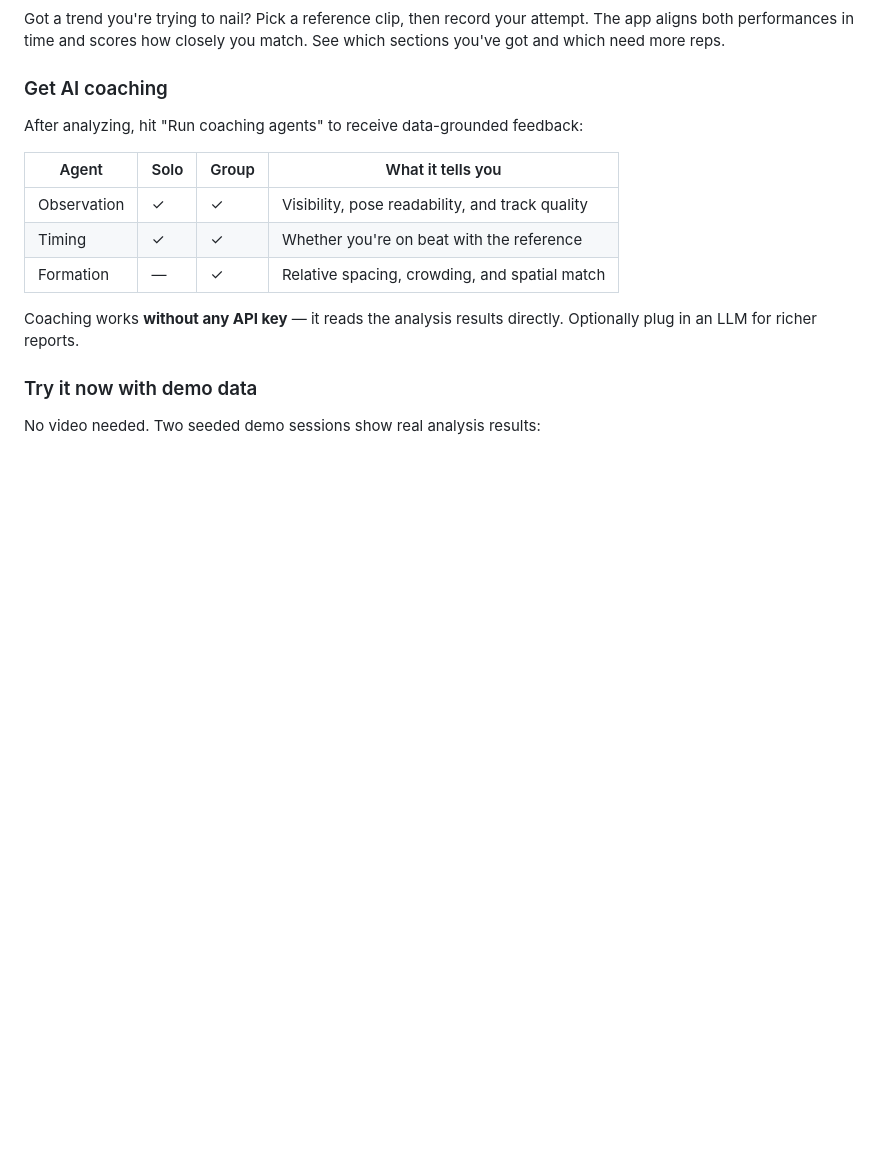
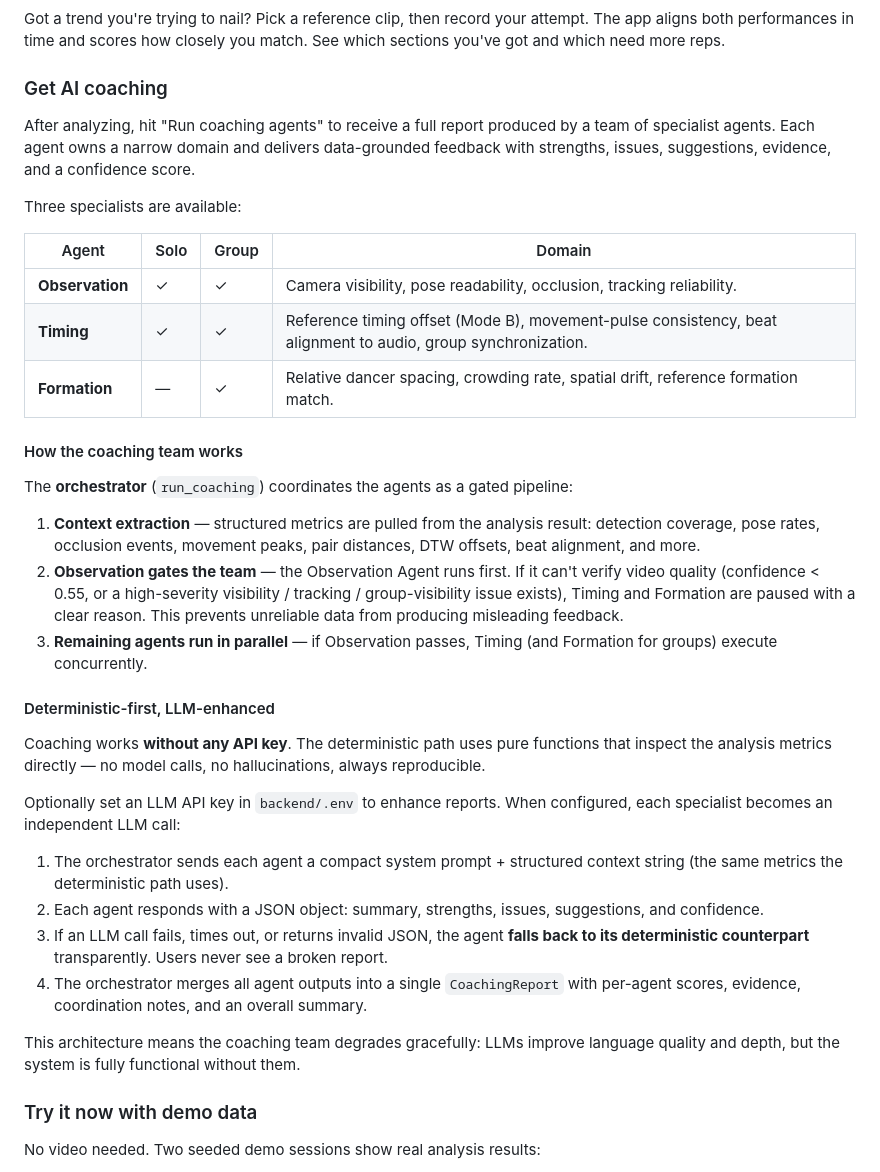
Before and after one commit to Rubyherp/Les-Meilleurs-Expo, a Markdown page: README.md, the part around the change. Rendered like a GitHub page; blank space fills up the shorter version.

Commit message:
docs: restructure README with user-first flow and multi-agent coaching architecture

```diff
--- a/README.md
+++ b/README.md
@@ -18,16 +18,57 @@ attempt. The app aligns both performances in time and scores how closely you
 match. See which sections you've got and which need more reps.
 
 ### Get AI coaching
-After analyzing, hit "Run coaching agents" to receive data-grounded feedback:
 
-| Agent      | Solo | Group | What it tells you |
-|------------|------|-------|-------------------|
-| Observation| ✓    | ✓     | Visibility, pose readability, and track quality |
-| Timing     | ✓    | ✓     | Whether you're on beat with the reference |
-| Formation  | —    | ✓     | Relative spacing, crowding, and spatial match |
+After analyzing, hit "Run coaching agents" to receive a full report produced by
+a team of specialist agents. Each agent owns a narrow domain and delivers
+data-grounded feedback with strengths, issues, suggestions, evidence, and a
+confidence score.
 
-Coaching works **without any API key** — it reads the analysis results
-directly. Optionally plug in an LLM for richer reports.
+Three specialists are available:
+
+| Agent | Solo | Group | Domain |
+|-------|------|-------|--------|
+| **Observation** | ✓ | ✓ | Camera visibility, pose readability, occlusion, tracking reliability. |
+| **Timing** | ✓ | ✓ | Reference timing offset (Mode B), movement-pulse consistency, beat alignment to audio, group synchronization. |
+| **Formation** | — | ✓ | Relative dancer spacing, crowding rate, spatial drift, reference formation match. |
+
+#### How the coaching team works
+
+The **orchestrator** (`run_coaching`) coordinates the agents as a gated pipeline:
+
+1. **Context extraction** — structured metrics are pulled from the analysis
+   result: detection coverage, pose rates, occlusion events, movement peaks,
+   pair distances, DTW offsets, beat alignment, and more.
+2. **Observation gates the team** — the Observation Agent runs first. If it
+   can't verify video quality (confidence < 0.55, or a high-severity visibility
+   / tracking / group-visibility issue exists), Timing and Formation are
+   paused with a clear reason. This prevents unreliable data from producing
+   misleading feedback.
+3. **Remaining agents run in parallel** — if Observation passes, Timing (and
+   Formation for groups) execute concurrently.
+
+#### Deterministic-first, LLM-enhanced
+
+Coaching works **without any API key**. The deterministic path uses pure
+functions that inspect the analysis metrics directly — no model calls, no
+hallucinations, always reproducible.
+
+Optionally set an LLM API key in `backend/.env` to enhance reports. When
+configured, each specialist becomes an independent LLM call:
+
+1. The orchestrator sends each agent a compact system prompt + structured
+   context string (the same metrics the deterministic path uses).
+2. Each agent responds with a JSON object: summary, strengths, issues,
+   suggestions, and confidence.
+3. If an LLM call fails, times out, or returns invalid JSON, the agent
+   **falls back to its deterministic counterpart** transparently. Users never
+   see a broken report.
+4. The orchestrator merges all agent outputs into a single `CoachingReport`
+   with per-agent scores, evidence, coordination notes, and an overall
+   summary.
+
+This architecture means the coaching team degrades gracefully: LLMs improve
+language quality and depth, but the system is fully functional without them.
 
 ### Try it now with demo data
 No video needed. Two seeded demo sessions show real analysis results:
```
